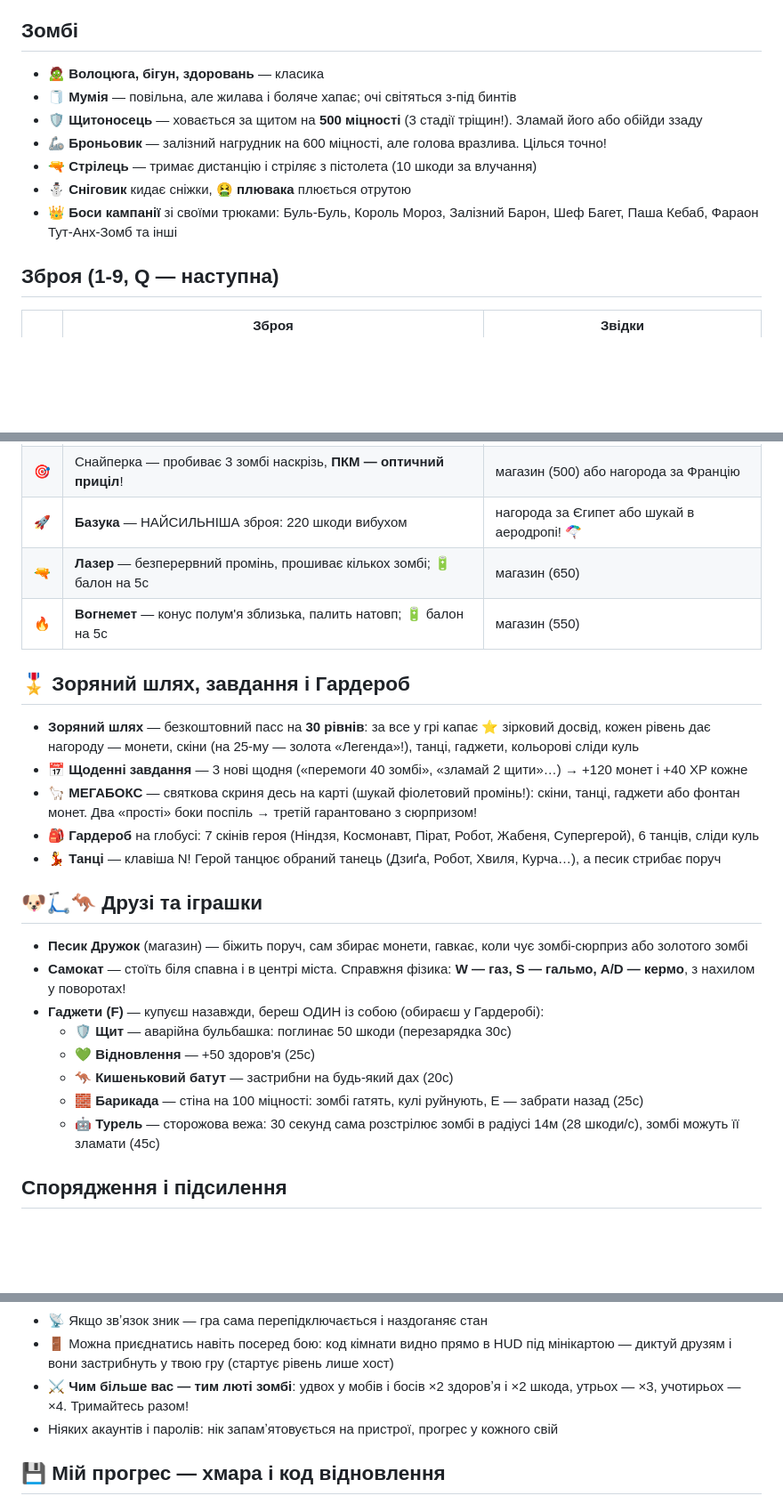
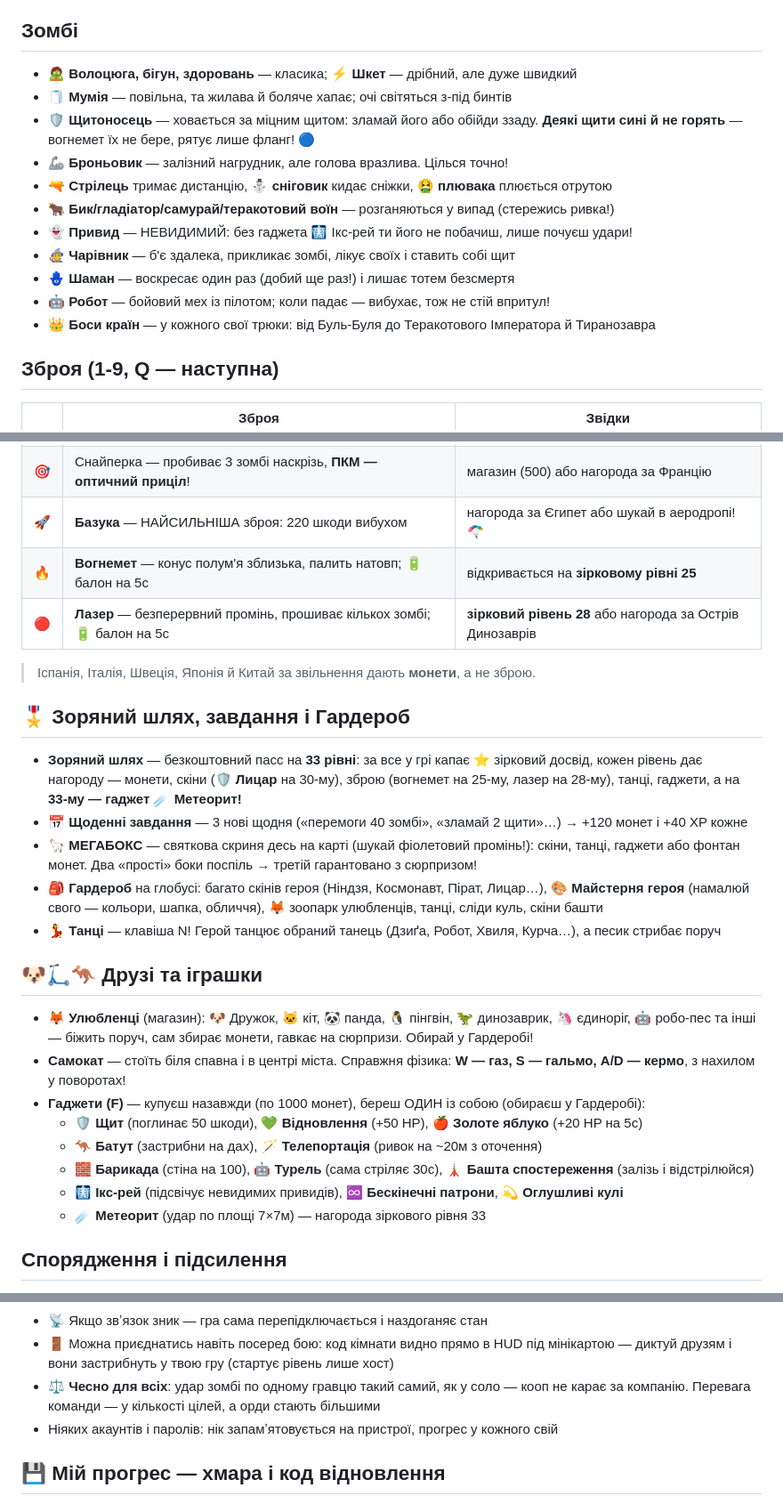
Before and after one commit to slonce70/zombie-world-rescue, a Markdown page: README.md, 3 parts joined by grey strips. Shown at 89% size. GitHub-like rendering; blank space fills up the shorter version.

Commit message:
📝 docs: освіжити README до v83 — бестіарій (привид/чарівник/шаман/робот/чарджери), зброя за зірковий рівень, 12 гаджетів, зоопарк, пасс-33; виправлено хибне «кооп ×N шкода» (v38)

```diff
--- a/README.md
+++ b/README.md
@@ -73,13 +73,17 @@
 
 ## Зомбі
 
-- 🧟 **Волоцюга, бігун, здоровань** — класика
-- 🧻 **Мумія** — повільна, але жилава і боляче хапає; очі світяться з-під бинтів
-- 🛡 **Щитоносець** — ховається за щитом на **500 міцності** (3 стадії тріщин!). Зламай його або обійди ззаду
-- 🦾 **Броньовик** — залізний нагрудник на 600 міцності, але голова вразлива. Цілься точно!
-- 🔫 **Стрілець** — тримає дистанцію і стріляє з пістолета (10 шкоди за влучання)
-- ⛄ **Сніговик** кидає сніжки, 🤮 **плювака** плюється отрутою
-- 👑 **Боси кампанії** зі своїми трюками: Буль-Буль, Король Мороз, Залізний Барон, Шеф Багет, Паша Кебаб, Фараон Тут-Анх-Зомб та інші
+- 🧟 **Волоцюга, бігун, здоровань** — класика; ⚡ **Шкет** — дрібний, але дуже швидкий
+- 🧻 **Мумія** — повільна, та жилава й боляче хапає; очі світяться з-під бинтів
+- 🛡 **Щитоносець** — ховається за міцним щитом: зламай його або обійди ззаду. **Деякі щити сині й не горять** — вогнемет їх не бере, рятує лише фланг! 🔵
+- 🦾 **Броньовик** — залізний нагрудник, але голова вразлива. Цілься точно!
+- 🔫 **Стрілець** тримає дистанцію, ⛄ **сніговик** кидає сніжки, 🤮 **плювака** плюється отрутою
+- 🐂 **Бик/гладіатор/самурай/теракотовий воїн** — розганяються у випад (стережись ривка!)
+- 👻 **Привид** — НЕВИДИМИЙ: без гаджета 🩻 Ікс-рей ти його не побачиш, лише почуєш удари!
+- 🧙 **Чарівник** — б'є здалека, прикликає зомбі, лікує своїх і ставить собі щит
+- 🪬 **Шаман** — воскресає один раз (добий ще раз!) і лишає тотем безсмертя
+- 🤖 **Робот** — бойовий мех із пілотом; коли падає — вибухає, тож не стій впритул!
+- 👑 **Боси країн** — у кожного свої трюки: від Буль-Буля до Теракотового Імператора й Тиранозавра
 
 ## Зброя (1-9, Q — наступна)
 
@@ -92,27 +96,29 @@
 | 🤠 | Магнум | магазин (350) або нагорода за Туреччину |
 | 🎯 | Снайперка — пробиває 3 зомбі наскрізь, **ПКМ — оптичний приціл**! | магазин (500) або нагорода за Францію |
 | 🚀 | **Базука** — НАЙСИЛЬНІША зброя: 220 шкоди вибухом | нагорода за Єгипет або шукай в аеродропі! 🪂 |
-| 🔫 | **Лазер** — безперервний промінь, прошиває кількох зомбі; 🔋 балон на 5с | магазин (650) |
-| 🔥 | **Вогнемет** — конус полум'я зблизька, палить натовп; 🔋 балон на 5с | магазин (550) |
+| 🔥 | **Вогнемет** — конус полум'я зблизька, палить натовп; 🔋 балон на 5с | відкривається на **зірковому рівні 25** |
+| 🔴 | **Лазер** — безперервний промінь, прошиває кількох зомбі; 🔋 балон на 5с | **зірковий рівень 28** або нагорода за Острів Динозаврів |
+
+> Іспанія, Італія, Швеція, Японія й Китай за звільнення дають **монети**, а не зброю.
 
 ## 🎖️ Зоряний шлях, завдання і Гардероб
 
-- **Зоряний шлях** — безкоштовний пасс на **30 рівнів**: за все у грі капає ⭐ зірковий досвід, кожен рівень дає нагороду — монети, скіни (на 25-му — золота «Легенда»!), танці, гаджети, кольорові сліди куль
+- **Зоряний шлях** — безкоштовний пасс на **33 рівні**: за все у грі капає ⭐ зірковий досвід, кожен рівень дає нагороду — монети, скіни (🛡️ **Лицар** на 30-му), зброю (вогнемет на 25-му, лазер на 28-му), танці, гаджети, а на **33-му — гаджет ☄️ Метеорит!**
 - **📅 Щоденні завдання** — 3 нові щодня («перемоги 40 зомбі», «зламай 2 щити»…) → +120 монет і +40 XP кожне
 - **🦙 МЕГАБОКС** — святкова скриня десь на карті (шукай фіолетовий промінь!): скіни, танці, гаджети або фонтан монет. Два «прості» боки поспіль → третій гарантовано з сюрпризом!
-- **🎒 Гардероб** на глобусі: 7 скінів героя (Ніндзя, Космонавт, Пірат, Робот, Жабеня, Супергерой), 6 танців, сліди куль
+- **🎒 Гардероб** на глобусі: багато скінів героя (Ніндзя, Космонавт, Пірат, Лицар…), **🎨 Майстерня героя** (намалюй свого — кольори, шапка, обличчя), 🦊 зоопарк улюбленців, танці, сліди куль, скіни башти
 - **💃 Танці** — клавіша N! Герой танцює обраний танець (Дзиґа, Робот, Хвиля, Курча…), а песик стрибає поруч
 
 ## 🐶🛴🦘 Друзі та іграшки
 
-- **Песик Дружок** (магазин) — біжить поруч, сам збирає монети, гавкає, коли чує зомбі-сюрприз або золотого зомбі
+- **🦊 Улюбленці** (магазин): 🐶 Дружок, 🐱 кіт, 🐼 панда, 🐧 пінгвін, 🦖 динозаврик, 🦄 єдиноріг, 🤖 робо-пес та інші — біжить поруч, сам збирає монети, гавкає на сюрпризи. Обирай у Гардеробі!
 - **Самокат** — стоїть біля спавна і в центрі міста. Справжня фізика: **W — газ, S — гальмо, A/D — кермо**, з нахилом у поворотах!
-- **Гаджети (F)** — купуєш назавжди, береш ОДИН із собою (обираєш у Гардеробі):
-  - 🛡️ **Щит** — аварійна бульбашка: поглинає 50 шкоди (перезарядка 30с)
-  - 💚 **Відновлення** — +50 здоров'я (25с)
-  - 🦘 **Кишеньковий батут** — застрибни на будь-який дах (20с)
-  - 🧱 **Барикада** — стіна на 100 міцності: зомбі гатять, кулі руйнують, E — забрати назад (25с)
-  - 🤖 **Турель** — сторожова вежа: 30 секунд сама розстрілює зомбі в радіусі 14м (28 шкоди/с), зомбі можуть її зламати (45с)
+- **Гаджети (F)** — купуєш назавжди (по 1000 монет), береш ОДИН із собою (обираєш у Гардеробі):
+  - 🛡️ **Щит** (поглинає 50 шкоди), 💚 **Відновлення** (+50 HP), 🍎 **Золоте яблуко** (+20 HP на 5с)
+  - 🦘 **Батут** (застрибни на дах), 🪄 **Телепортація** (ривок на ~20м з оточення)
+  - 🧱 **Барикада** (стіна на 100), 🤖 **Турель** (сама стріляє 30с), 🗼 **Башта спостереження** (залізь і відстрілюйся)
+  - 🩻 **Ікс-рей** (підсвічує невидимих привидів), ♾️ **Бескінечні патрони**, 💫 **Оглушливі кулі**
+  - ☄️ **Метеорит** (удар по площі 7×7м) — нагорода зіркового рівня 33
 
 ## Спорядження і підсилення
 
@@ -153,7 +159,7 @@
 - 🐶 Песик Дружок видимий усім — бігає за своїм хазяїном у всіх світах
 - 📡 Якщо звʼязок зник — гра сама перепідключається і наздоганяє стан
 - 🚪 Можна приєднатись навіть посеред бою: код кімнати видно прямо в HUD під мінікартою — диктуй друзям і вони застрибнуть у твою гру (стартує рівень лише хост)
-- ⚔️ **Чим більше вас — тим люті зомбі**: удвох у мобів і босів ×2 здоровʼя і ×2 шкода, утрьох — ×3, учотирьох — ×4. Тримайтесь разом!
+- ⚖️ **Чесно для всіх**: удар зомбі по одному гравцю такий самий, як у соло — кооп не карає за компанію. Перевага команди — у кількості цілей, а орди стають більшими
 - Ніяких акаунтів і паролів: нік запамʼятовується на пристрої, прогрес у кожного свій
 
 ## 💾 Мій прогрес — хмара і код відновлення
```
Also changed, not shown: other parts of README.md (+1 -1 lines).
